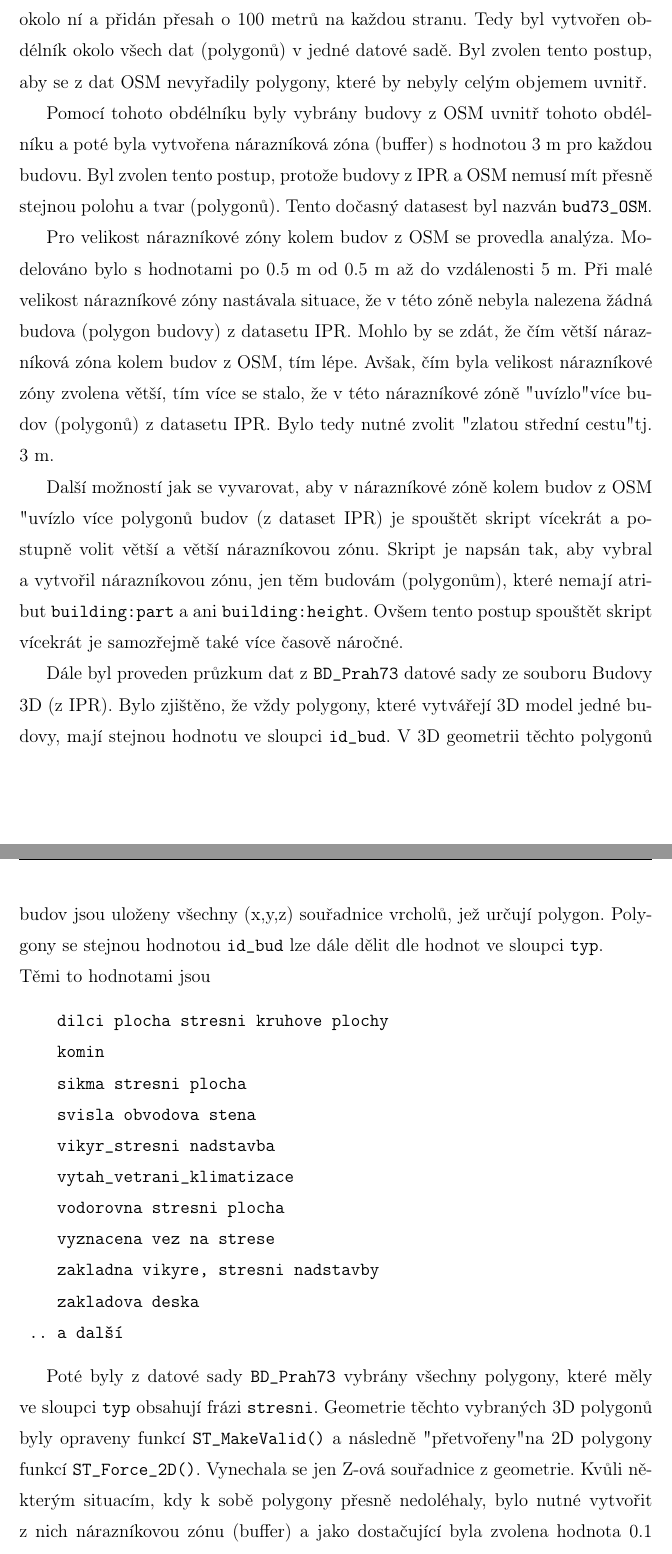
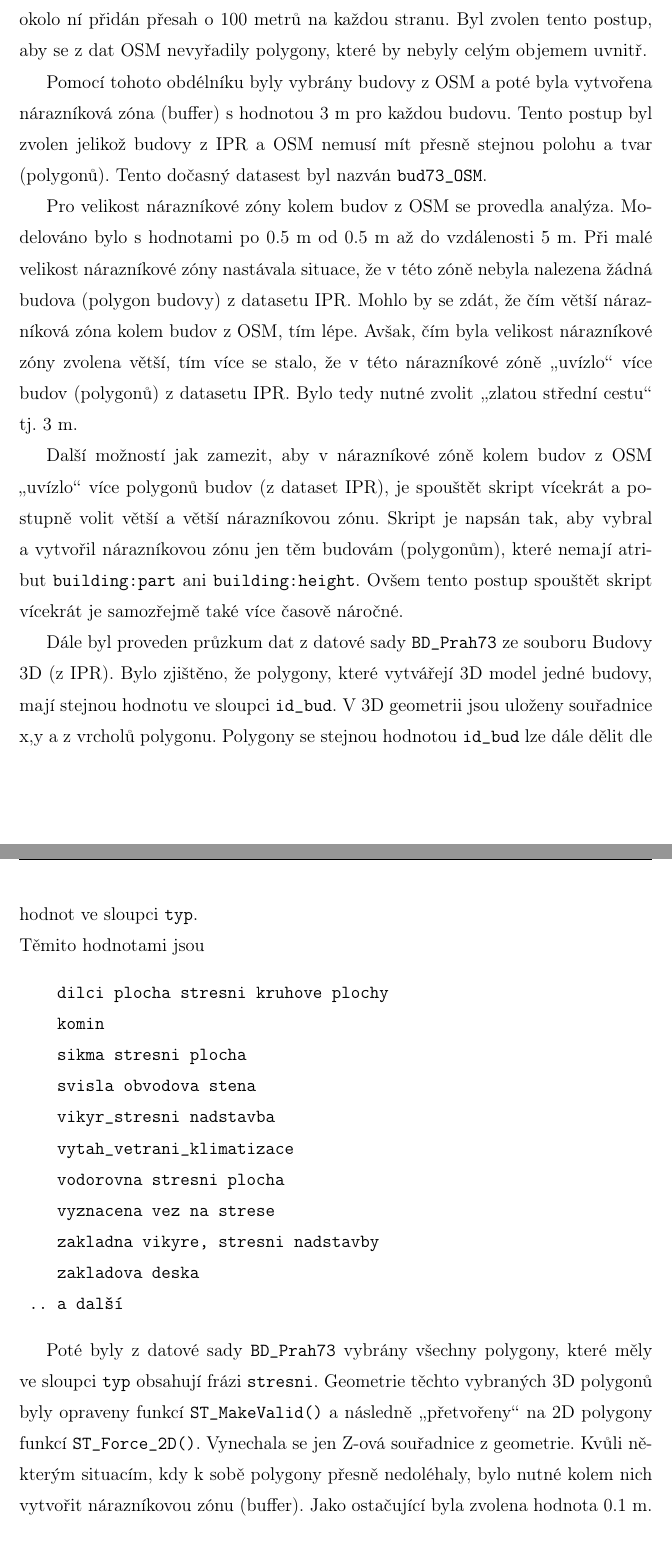
Before and after one commit to ctu-geoforall-lab-projects/bp-jakl-2016, a LaTeX thesis (text/martin-jakl-bp-2016.tex, which reads text/4-praktic.tex): two parts of pages 34 and 35 of 47, joined at a grey line, cut so that both start at the same text. Compiled offline with pdfLaTeX.

Commit message:
dokoncena revize 4-praktic

```diff
--- a/text/4-praktic.tex
+++ b/text/4-praktic.tex
@@ -563,14 +563,13 @@ má svůj originální název.
 %%% ML: pridat odkaz na schema v priloze
 V rámci této práce bude pracováno s~datovou sadou
 {\tt BD\_Prah73}. Po~vybrání této jedné datové sady (oblasti) byla
-vytvořena minimální ohraničující oblast okolo ní a přidán přesah o
-100~metrů na každou stranu. Tedy byl vytvořen obdélník okolo všech dat
-(polygonů) v~jedné datové sadě. Byl zvolen tento postup, aby se z~dat
+vytvořena minimální ohraničující oblast okolo ní přidán přesah o
+100~metrů na každou stranu. Byl zvolen tento postup, aby se z~dat
+%%% ML: uvnitr ceho?
 OSM nevyřadily polygony, které by nebyly celým objemem uvnitř.
 
-Pomocí tohoto obdélníku byly vybrány budovy z OSM uvnitř tohoto
-obdélníku a poté byla vytvořena nárazníková zóna (buffer) s hodnotou
-3~m pro~každou budovu. Byl zvolen tento postup, protože budovy z IPR a
+Pomocí tohoto obdélníku byly vybrány budovy z OSM a poté byla vytvořena nárazníková zóna (buffer) s hodnotou
+3~m pro~každou budovu. Tento postup byl zvolen jelikož budovy z IPR a
 OSM nemusí mít přesně stejnou polohu a tvar (polygonů). Tento dočasný
 datasest byl nazván {\tt bud73\_OSM}.
 
@@ -580,26 +579,26 @@ Při malé velikost nárazníkové zóny nastávala situace, že v~této zóně
 nebyla nalezena žádná budova (polygon budovy) z datasetu IPR. Mohlo by
 se zdát, že čím větší nárazníková zóna kolem budov z OSM, tím lépe.
 Avšak, čím byla velikost nárazníkové zóny zvolena větší, tím více se
-stalo, že v této nárazníkové zóně "uvízlo" více budov (polygonů)
-z~datasetu IPR. Bylo tedy nutné zvolit "zlatou střední cestu" tj. 3 m.
+stalo, že v této nárazníkové zóně \uv{uvízlo} více budov (polygonů)
+z~datasetu IPR. Bylo tedy nutné zvolit \uv{zlatou střední cestu} tj. 3 m.
 
-Další možností jak se vyvarovat, aby v~nárazníkové zóně kolem budov
-z~OSM "uvízlo více polygonů budov (z dataset IPR) je spouštět skript
+Další možností jak zamezit, aby v~nárazníkové zóně kolem budov
+z~OSM \uv{uvízlo} více polygonů budov (z dataset IPR), je spouštět skript
 vícekrát a postupně volit větší a větší nárazníkovou zónu. Skript je
-napsán tak, aby vybral a vytvořil nárazníkovou zónu, jen těm budovám
-(polygonům), které nemají atribut {\tt building:part} a ani
+napsán tak, aby vybral a vytvořil nárazníkovou zónu jen těm budovám
+(polygonům), které nemají atribut {\tt building:part} ani
 {\tt building:height}. Ovšem tento postup spouštět skript vícekrát je
 samozřejmě také více časově náročné.
 
-Dále byl proveden průzkum dat z~{\tt BD\_Prah73} datové sady
-ze~souboru Budovy 3D (z IPR). Bylo zjištěno, že vždy polygony, které
+Dále byl proveden průzkum dat z~datové sady {\tt BD\_Prah73}
+ze~souboru Budovy 3D (z IPR). Bylo zjištěno, že polygony, které
 vytvářejí 3D model jedné budovy, mají stejnou hodnotu ve~sloupci
-{\tt id\_bud}. V~3D geometrii těchto polygonů budov jsou uloženy
-všechny (x,y,z) souřadnice vrcholů, jež určují polygon. Polygony se
+{\tt id\_bud}. V~3D geometrii jsou uloženy  souřadnice
+x,y a z vrcholů polygonu. Polygony se
 stejnou hodnotou {\tt id\_bud} lze dále dělit dle hodnot
 ve~sloupci {\tt typ}.
 \\*
-Těmi to hodnotami jsou
+Těmito hodnotami jsou
 \begin{verbatim}
     dilci plocha stresni kruhove plochy
     komin
@@ -614,15 +613,16 @@ Těmi to hodnotami jsou
  .. a další
 \end{verbatim}
 
+%%% ML: neni vysvetleno proc...
 Poté byly z~datové sady {\tt BD\_Prah73} vybrány všechny polygony,
 které měly ve~sloupci {\tt typ} obsahují frázi {\tt stresni}.
 Geometrie těchto vybraných 3D polygonů byly opraveny funkcí
-{\tt ST\_MakeValid()} a následně "přetvořeny" na 2D polygony funkcí
+{\tt ST\_MakeValid()} a následně \uv{přetvořeny} na 2D polygony funkcí
 {\tt ST\_Force\_2D()}. Vynechala se jen Z-ová souřadnice z~geometrie.
 Kvůli některým situacím, kdy k~sobě polygony přesně nedoléhaly, bylo
-nutné vytvořit z~nich nárazníkovou zónu (buffer) a jako dostačující
-byla zvolena hodnota 0.1 m. Následně byly tyto polygony takzvaně
-"rozpuštěny". Rozpuštění znamená, že polygony, které se dotýkají
+nutné kolem nich vytvořit nárazníkovou zónu (buffer). Jako ostačující
+byla zvolena hodnota 0.1~m. Následně byly tyto polygony takzvaně
+\uv{rozpuštěny}. To znamená, že polygony, které se dotýkají
 minimálně jednou společnou stranou, se sloučí do~jednoho polygonu.
 Rozpuštěny byly polygony navzájem jen ty, které měly stejnou hodnotu
 ve~sloupci {\tt id\_bud}. Tím se docílilo, že každá budova bude
```
Also changed, not shown: text/4-praktic.tex (15 more changed lines).
